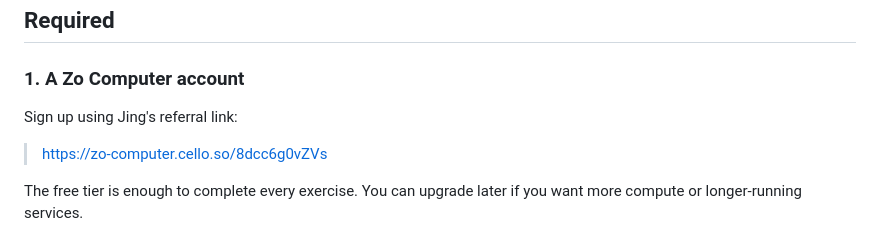
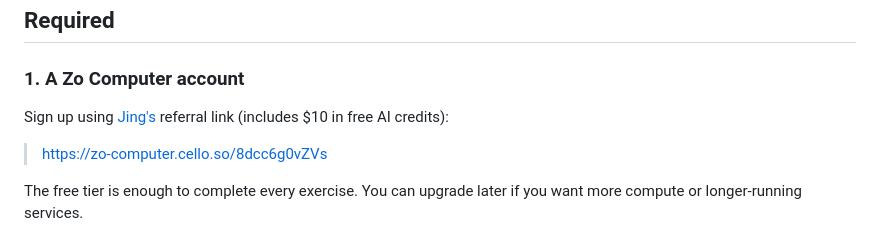
Before and after one commit to jingerzz/ai-investment-courses, a Markdown page: zo-professional/prerequisites.md, the part around the change. GitHub-like rendering.

Commit message:
Link Jing references to /about, add $10 credits note
Co-Authored-By: Claude Opus 4.6 (1M context) <noreply@anthropic.com>

```diff
--- a/zo-professional/prerequisites.md
+++ b/zo-professional/prerequisites.md
@@ -6,7 +6,7 @@ You do not need to be a software engineer to take this course. You do need a Zo
 
 ### 1. A Zo Computer account
 
-Sign up using Jing's referral link:
+Sign up using [Jing's](/about) referral link (includes $10 in free AI credits):
 
 > https://zo-computer.cello.so/8dcc6g0vZVs
 
```
Also changed, not shown: zo-professional/week-1/reading.md (+1 -1 lines).
